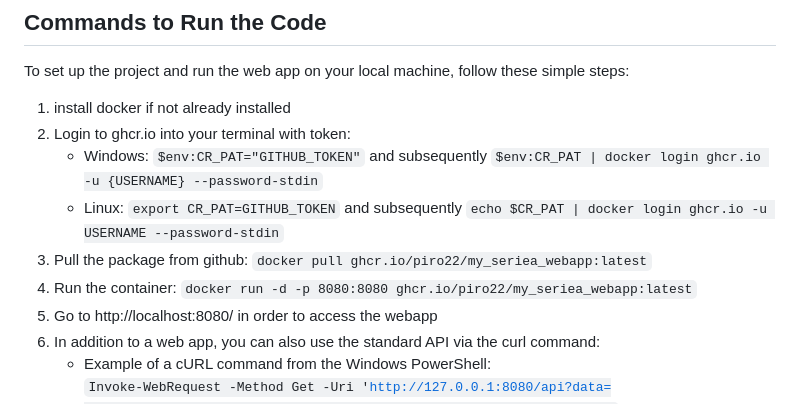
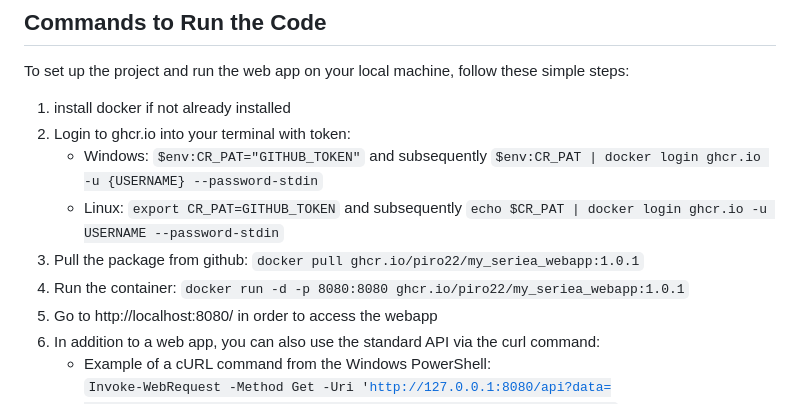
Before and after one commit to piro22/SerieA_DSFB_Project, a Markdown page: README.md, the part around the change. Rendered like a GitHub page.

Commit message:
last changes

```diff
--- a/README.md
+++ b/README.md
@@ -27,9 +27,9 @@ To set up the project and run the web app on your local machine, follow these si
     - Windows: <code>$env:CR_PAT="GITHUB_TOKEN"</code> and subsequently <code>$env:CR_PAT | docker login ghcr.io -u {USERNAME} --password-stdin</code>
     - Linux: <code>export CR_PAT=GITHUB_TOKEN</code> and subsequently <code>echo $CR_PAT | docker login ghcr.io -u USERNAME --password-stdin</code>
 3. Pull the package from github:
-    <code>docker pull ghcr.io/piro22/my_seriea_webapp:latest</code>
+    <code>docker pull ghcr.io/piro22/my_seriea_webapp:1.0.1</code>
 4. Run the container:
-    <code>docker run -d -p 8080:8080 ghcr.io/piro22/my_seriea_webapp:latest</code>
+    <code>docker run -d -p 8080:8080 ghcr.io/piro22/my_seriea_webapp:1.0.1</code>
 5. Go to http://localhost:8080/ in order to access the webapp
 6. In addition to a web app, you can also use the standard API via the curl command:
     - Example of a cURL command from the Windows PowerShell: <br><code>Invoke-WebRequest -Method Get -Uri 'http://127.0.0.1:8080/api?data=[45,1.3,2.5,67,77,2,5,6,1,0.8,1.4,1.2,1.0,0.4,0.8,7.45,6.23]'</code>
```
